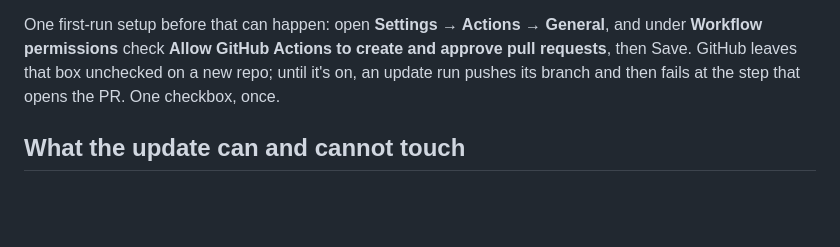
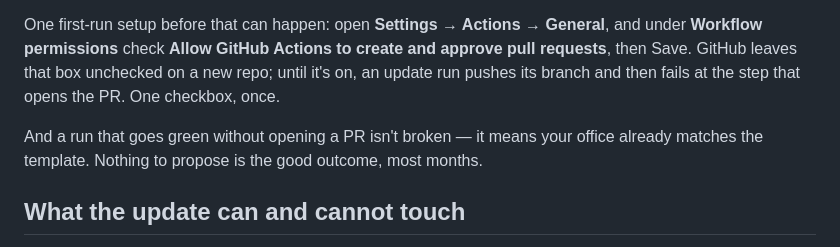
Before and after one commit to squidbay/factory, a Markdown page: skills/factory-update/SKILL.md, the part around the change. GitHub-like rendering; blank space fills up the shorter version.

Commit message:
update path: a green run with no PR means you're already current

```diff
--- a/skills/factory-update/SKILL.md
+++ b/skills/factory-update/SKILL.md
@@ -8,6 +8,8 @@ description: "Explains and drives the factory's update path — how improvements
 Your office was created from the template with the template button, which means it kept **no live link** to the template — that's what keeps it private and fully yours. The `factory-update` workflow is the deliberate bridge back: on the first of each month (or whenever you run it from the **Actions** tab → **factory-update** → **Run workflow**), it compares your office's *template-managed* paths against the current template and, if anything improved, opens **one pull request** with the whole delta.
 
 One first-run setup before that can happen: open **Settings → Actions → General**, and under **Workflow permissions** check **Allow GitHub Actions to create and approve pull requests**, then Save. GitHub leaves that box unchecked on a new repo; until it's on, an update run pushes its branch and then fails at the step that opens the PR. One checkbox, once.
+
+And a run that goes green without opening a PR isn't broken — it means your office already matches the template. Nothing to propose is the good outcome, most months.
 
 ## What the update can and cannot touch
 
```
